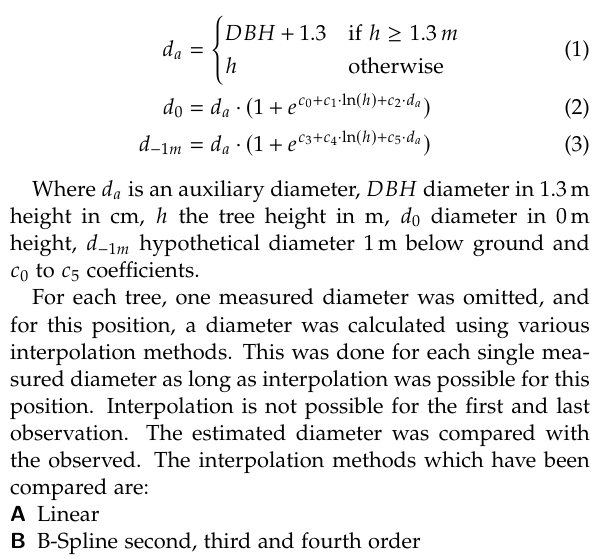
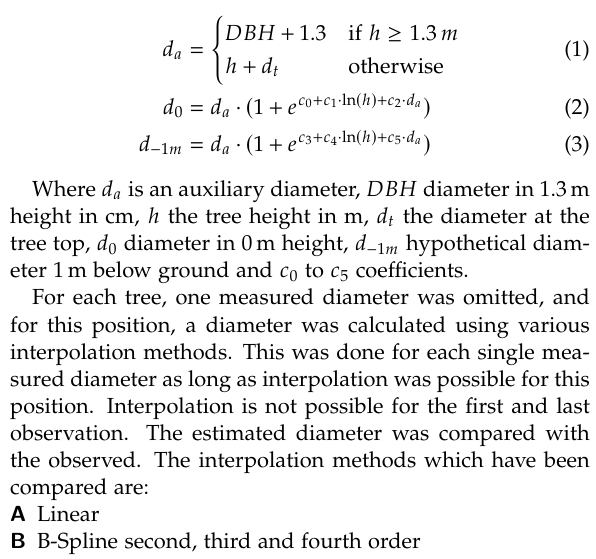
Before and after one commit to GeorgKindermann/texts, a LaTeX paper (stemVolume/stemvolume.tex): part of one column of page 2 of 7, cut so that both start at the same text. Compiled offline with pdfLaTeX.

Commit message:
Update equation for d_a

```diff
--- a/stemVolume/stemvolume.tex
+++ b/stemVolume/stemvolume.tex
@@ -213,7 +213,7 @@ individual basis it was estimated with eq.~\ref{eq:d0} and \ref{eq:dm1}.
 \begin{align}
   d_{a} & = \begin{cases}
     DBH + 1.3 & \text{if } h \geq 1.3\,m\\
-    h         & \text{otherwise}
+    h + d_t   & \text{otherwise}
 \end{cases}\\
 \label{eq:d0}
 d_0 & = d_{a} \cdot (1 + e^{c_0 + c_1\cdot \ln(h) + c_2\cdot d_{a}})\\
@@ -222,8 +222,9 @@ d_{-1m} & = d_{a} \cdot (1 + e^{c_3 + c_4\cdot \ln(h) + c_5\cdot d_{a}})
 \end{align}
 
 Where $d_{a}$ is an auxiliary diameter, $DBH$ diameter in 1.3\,m height in cm,
-$h$ the tree height in m, $d_0$ diameter in 0\,m height, $d_{-1m}$ hypothetical
-diameter 1\,m below ground and $c_0$ to $c_5$ coefficients.
+$h$ the tree height in m, $d_t$ the diameter at the tree top, $d_0$ diameter in
+0\,m height, $d_{-1m}$ hypothetical diameter 1\,m below ground and $c_0$ to
+$c_5$ coefficients.
 
 For each tree, one measured diameter was omitted, and for this position, a
 diameter was calculated using various interpolation methods. This was done for
```
